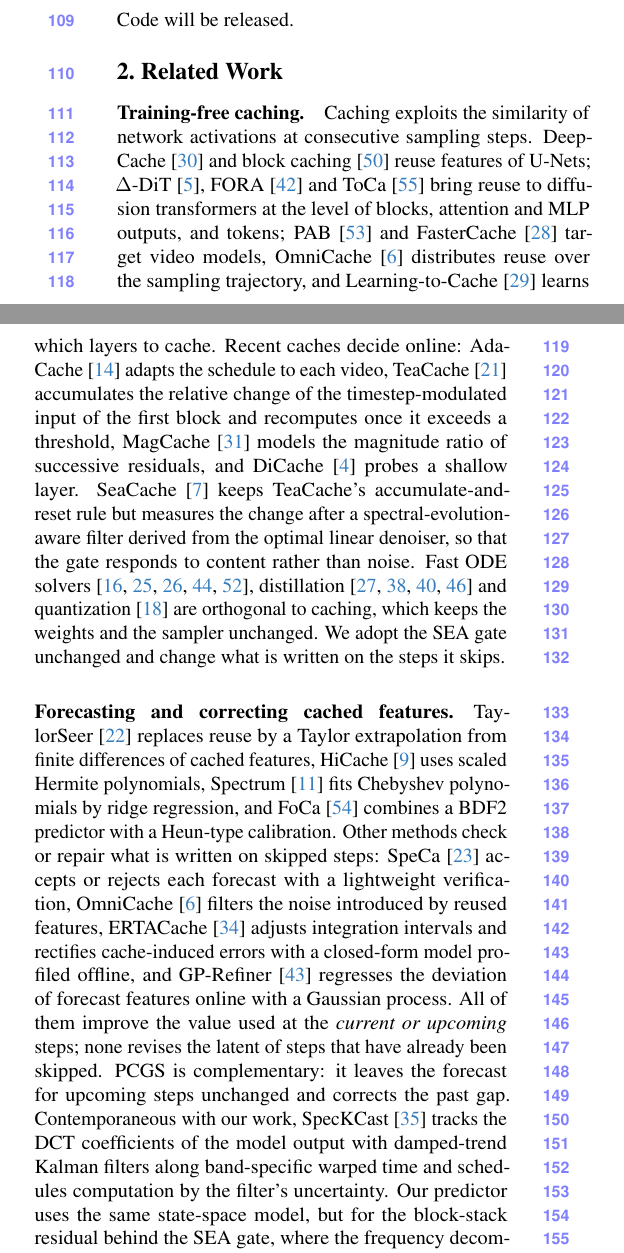
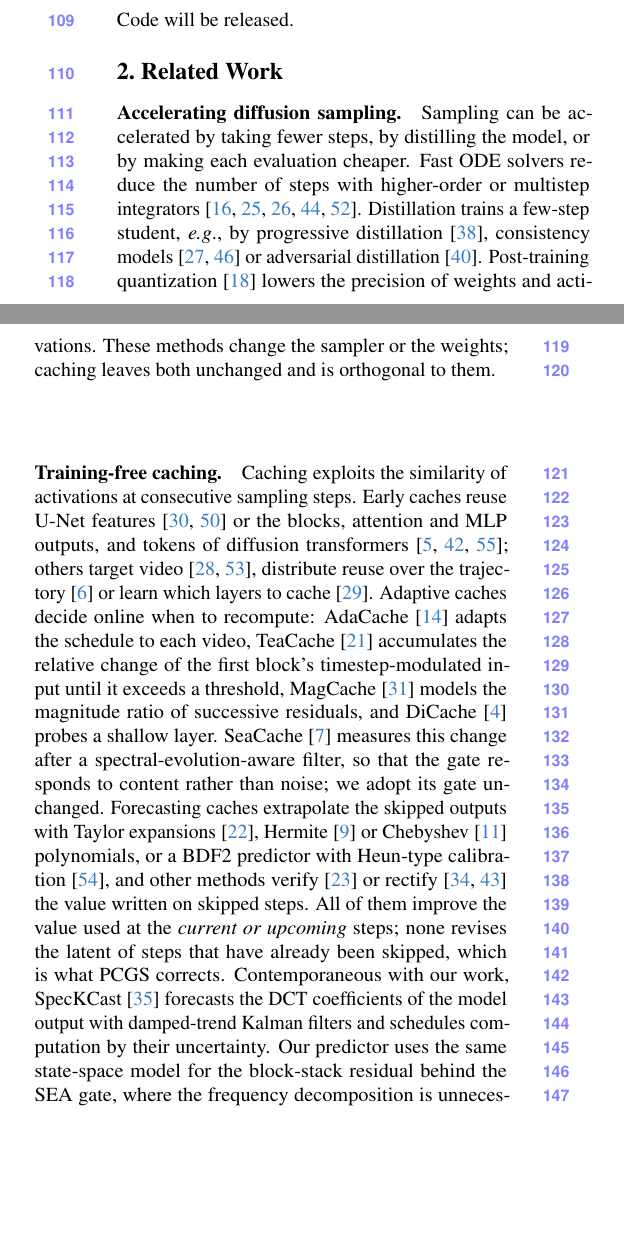
Before and after one commit to shreeyut1905/KalSea-paper, a LaTeX paper (main.tex, which reads sections/related.tex): two parts of the columns of page 2 of 10, joined at a grey line, cut so that both start at the same text, the shorter picture padded with empty space. Compiled offline with pdfLaTeX.

Commit message:
Related work: separate paragraph for non-caching acceleration, merge caching paragraphs
- New paragraph "Accelerating diffusion sampling" (fast ODE solvers, distillation, quantization),
  moved out of the caching paragraph.
- "Training-free caching" and "Forecasting and correcting cached features" merged into one
  compact caching paragraph (reuse, adaptive gates, forecasting, correction, SpecKCast).
- Filtering/smoothing paragraph lightly tightened.
Same 41 citations as before; about 13% shorter (450 -> 390 words). main.pdf not rebuilt.

Co-Authored-By: Claude Opus 5.5 <noreply@anthropic.com>

```diff
--- a/sections/related.tex
+++ b/sections/related.tex
@@ -1,40 +1,35 @@
 \section{Related Work}
 \label{sec:related}
 
+\paragraph{Accelerating diffusion sampling.}
+Sampling can be accelerated by taking fewer steps, by distilling the model, or by making each evaluation cheaper.
+Fast ODE solvers reduce the number of steps with higher-order or multistep
+integrators~\cite{song2021ddim,lu2022dpmsolver,lu2025dpmsolverpp,zhao2023unipc,karras2022edm}. Distillation trains a
+few-step student, \eg, by progressive distillation~\cite{salimans2022progressive}, consistency
+models~\cite{song2023consistency,luo2023lcm} or adversarial distillation~\cite{sauer2024add}. Post-training
+quantization~\cite{li2023qdiffusion} lowers the precision of weights and activations. These methods change the
+sampler or the weights; caching leaves both unchanged and is orthogonal to them.
+
 \paragraph{Training-free caching.}
-Caching exploits the similarity of network activations at consecutive sampling steps. DeepCache~\cite{ma2024deepcache}
-and block caching~\cite{wimbauer2024cache} reuse features of U-Nets; $\Delta$-DiT~\cite{chen2024deltadit},
-FORA~\cite{selvaraju2024fora} and ToCa~\cite{zou2025toca} bring reuse to diffusion transformers at the level of blocks,
-attention and MLP outputs, and tokens; PAB~\cite{zhao2025pab} and FasterCache~\cite{lv2025fastercache} target video
-models, OmniCache~\cite{chu2025omnicache} distributes reuse over the sampling trajectory, and
-Learning-to-Cache~\cite{ma2024learningtocache} learns which layers to cache. Recent caches decide online:
-AdaCache~\cite{kahatapitiya2025adacache} adapts the schedule to each video, TeaCache~\cite{liu2025teacache}
-accumulates the relative change of the timestep-modulated input of the first block and recomputes once it exceeds a
-threshold, MagCache~\cite{ma2025magcache} models the magnitude ratio of successive residuals, and
-DiCache~\cite{bu2026dicache} probes a shallow layer. \seacache~\cite{chung2026seacache} keeps TeaCache's
-accumulate-and-reset rule but measures the change after a spectral-evolution-aware filter derived from the optimal
-linear denoiser, so that the gate responds to content rather than noise. Fast ODE solvers~\cite{song2021ddim,lu2022dpmsolver,lu2025dpmsolverpp,zhao2023unipc,karras2022edm},
-distillation~\cite{salimans2022progressive,song2023consistency,luo2023lcm,sauer2024add} and
-quantization~\cite{li2023qdiffusion} are orthogonal to caching, which keeps the weights and the sampler unchanged.
-We adopt the \sea gate unchanged and change
-what is written on the steps it skips.
-
-\paragraph{Forecasting and correcting cached features.}
-TaylorSeer~\cite{liu2025taylorseer} replaces reuse by a Taylor extrapolation from finite differences of cached
-features, HiCache~\cite{feng2026hicache} uses scaled Hermite polynomials, Spectrum~\cite{han2026spectrum} fits
-Chebyshev polynomials by ridge regression, and FoCa~\cite{zheng2026foca} combines a BDF2 predictor with a Heun-type
-calibration. Other methods check or repair what is written on skipped steps: SpeCa~\cite{liu2025speca} accepts or
-rejects each forecast with a lightweight verification,
-OmniCache~\cite{chu2025omnicache} filters the noise introduced by reused features, ERTACache~\cite{peng2026ertacache}
-adjusts integration intervals and rectifies cache-induced errors with a closed-form model profiled offline, and
-GP-Refiner~\cite{shen2026gprefiner} regresses the deviation of forecast features online with a Gaussian process. All
-of them improve the value used at the \emph{current or upcoming} steps; none revises the latent of steps that have
-already been skipped. \pcgs is complementary: it leaves the forecast for upcoming steps unchanged and corrects the past
-gap. Contemporaneous with our work, SpecKCast~\cite{rajabi2026speckcast} tracks the DCT coefficients of the model
-output with damped-trend Kalman filters along band-specific warped time and schedules computation by the filter's
-uncertainty. Our predictor uses the same state-space model, but for the block-stack residual behind the \sea gate,
-where the frequency decomposition is unnecessary (\cref{sec:ablations}). SpecKCast uses the filter only as a
-predictor; \pcgs adds the smoother and the latent correction, which also improve reuse and linear extrapolation.
+Caching exploits the similarity of activations at consecutive sampling steps. Early caches reuse U-Net
+features~\cite{ma2024deepcache,wimbauer2024cache} or the blocks, attention and MLP outputs, and tokens of diffusion
+transformers~\cite{chen2024deltadit,selvaraju2024fora,zou2025toca}; others target video~\cite{zhao2025pab,lv2025fastercache},
+distribute reuse over the trajectory~\cite{chu2025omnicache} or learn which layers to cache~\cite{ma2024learningtocache}.
+Adaptive caches decide online when to recompute: AdaCache~\cite{kahatapitiya2025adacache} adapts the schedule to each
+video, TeaCache~\cite{liu2025teacache} accumulates the relative change of the first block's timestep-modulated input
+until it exceeds a threshold, MagCache~\cite{ma2025magcache} models the magnitude ratio of successive residuals, and
+DiCache~\cite{bu2026dicache} probes a shallow layer. \seacache~\cite{chung2026seacache} measures this change after a
+spectral-evolution-aware filter, so that the gate responds to content rather than noise; we adopt its gate unchanged.
+Forecasting caches extrapolate the skipped outputs with Taylor expansions~\cite{liu2025taylorseer},
+Hermite~\cite{feng2026hicache} or Chebyshev~\cite{han2026spectrum} polynomials, or a BDF2 predictor with Heun-type
+calibration~\cite{zheng2026foca}, and other methods verify~\cite{liu2025speca} or
+rectify~\cite{peng2026ertacache,shen2026gprefiner} the value written on skipped steps. All of them improve the value
+used at the \emph{current or upcoming} steps; none revises the latent of steps that have already been skipped, which
+is what \pcgs corrects. Contemporaneous with our work, SpecKCast~\cite{rajabi2026speckcast} forecasts the DCT
+coefficients of the model output with damped-trend Kalman filters and schedules computation by their uncertainty. Our
+predictor uses the same state-space model for the block-stack residual behind the \sea gate, where the frequency
+decomposition is unnecessary (\cref{sec:ablations}). SpecKCast uses the filter only as a predictor; \pcgs adds the
+smoother and the latent correction, which also improve reuse and linear extrapolation.
 % TODO(owner): direct comparison with SpecKCast's full method (output forecasting + uncertainty scheduler) if its code
 % becomes available; CVPR asks to compare with contemporaneous work "to the degree feasible".
 
```
Also changed, not shown: sections/related.tex (9 more changed lines).
